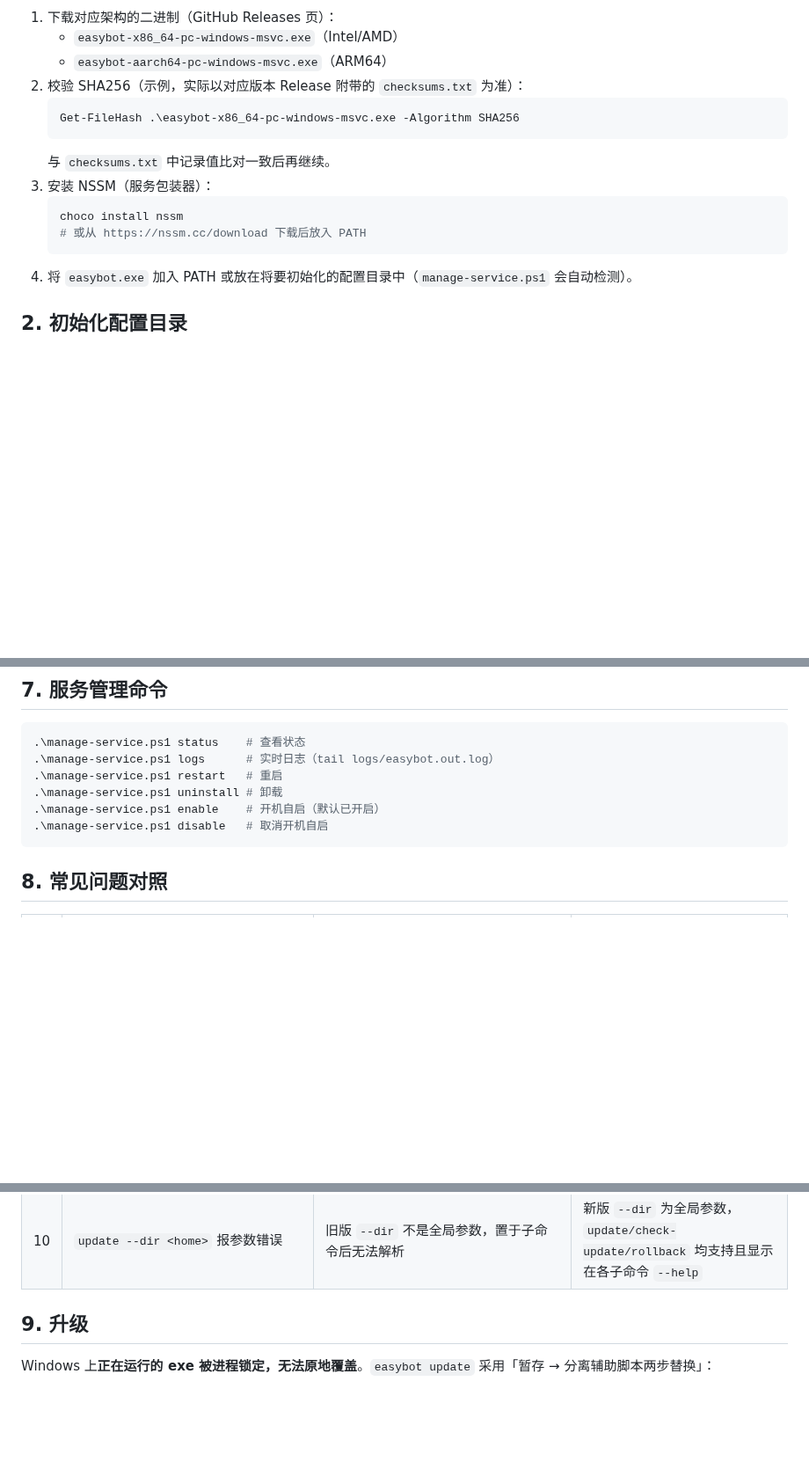
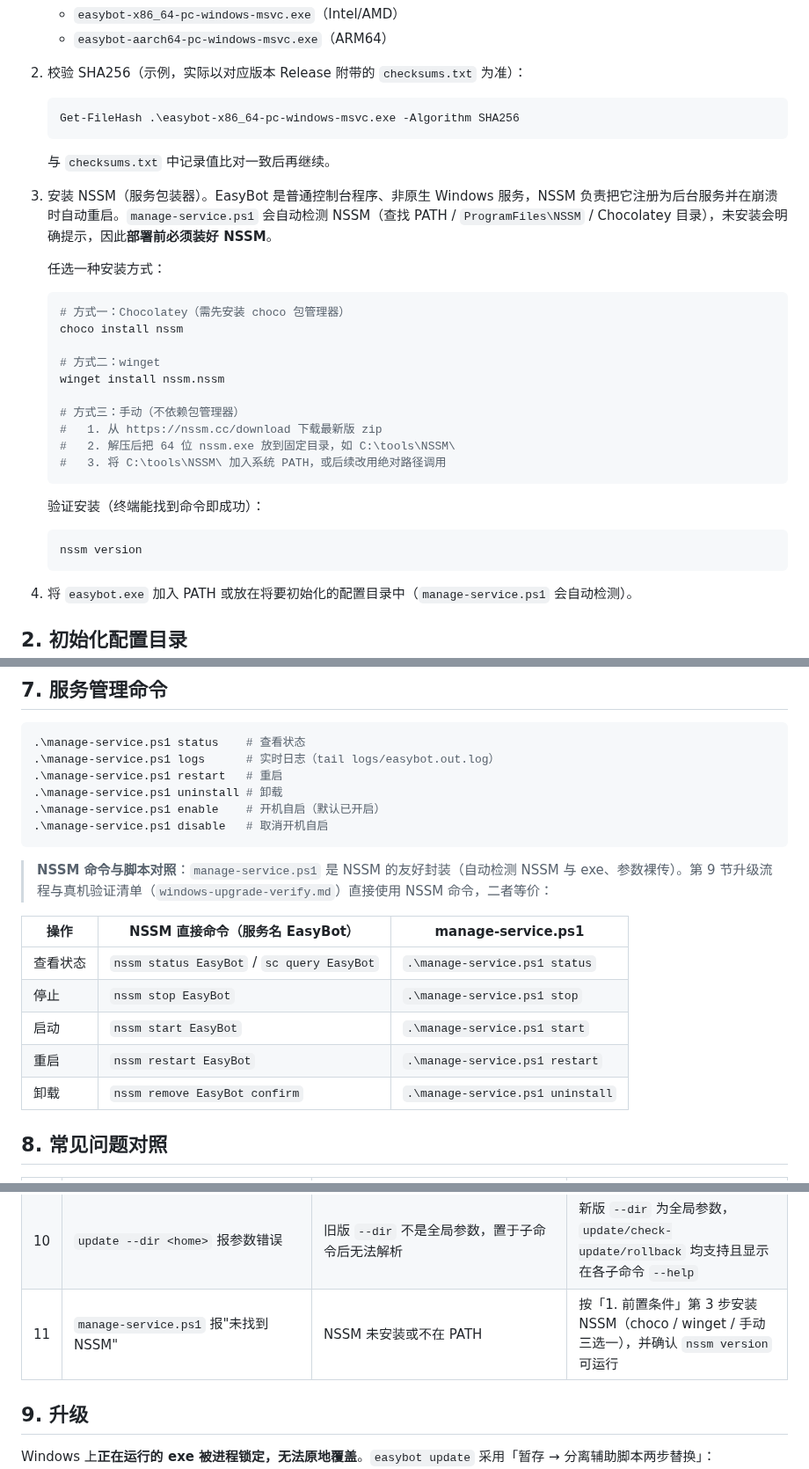
Before and after one commit to EasyIndie/EasyBot, a Markdown page: docs/other/windows-deployment.md, 3 parts joined by grey strips. Shown at 88% size. GitHub-like rendering; blank space fills up the shorter version.

Commit message:
docs(windows): 补充 NSSM 前置项安装步骤、命令对照表与 FAQ
- windows-deployment.md §1: NSSM 三种安装方式（choco/winget/手动+PATH）+ nssm version 验证
- §7: NSSM 直接命令与 manage-service.ps1 对照表（升级流程/验证清单使用 NSSM 命令，二者等价）
- §8: FAQ 新增「未找到 NSSM」排查项
- windows-upgrade-verify.md §0: NSSM 前置指向完整安装步骤

````diff
--- a/docs/other/windows-deployment.md
+++ b/docs/other/windows-deployment.md
@@ -16,10 +16,25 @@ EasyBot 是普通控制台程序，**不是**原生 Windows 服务程序（无 `
    Get-FileHash .\easybot-x86_64-pc-windows-msvc.exe -Algorithm SHA256
    ```
    与 `checksums.txt` 中记录值比对一致后再继续。
-3. 安装 NSSM（服务包装器）：
+3. 安装 NSSM（服务包装器）。EasyBot 是普通控制台程序、非原生 Windows 服务，NSSM 负责把它注册为后台服务并在崩溃时自动重启。`manage-service.ps1` 会自动检测 NSSM（查找 PATH / `ProgramFiles\NSSM` / Chocolatey 目录），未安装会明确提示，因此**部署前必须装好 NSSM**。
+
+   任选一种安装方式：
    ```powershell
+   # 方式一：Chocolatey（需先安装 choco 包管理器）
    choco install nssm
-   # 或从 https://nssm.cc/download 下载后放入 PATH
+
+   # 方式二：winget
+   winget install nssm.nssm
+
+   # 方式三：手动（不依赖包管理器）
+   #   1. 从 https://nssm.cc/download 下载最新版 zip
+   #   2. 解压后把 64 位 nssm.exe 放到固定目录，如 C:\tools\NSSM\
+   #   3. 将 C:\tools\NSSM\ 加入系统 PATH，或后续改用绝对路径调用
+   ```
+
+   验证安装（终端能找到命令即成功）：
+   ```powershell
+   nssm version
    ```
 4. 将 `easybot.exe` 加入 PATH 或放在将要初始化的配置目录中（`manage-service.ps1` 会自动检测）。
 
@@ -103,6 +118,16 @@ curl.exe -X POST http://localhost:8080/admin/login `
 .\manage-service.ps1 disable   # 取消开机自启
 ```
 
+> **NSSM 命令与脚本对照**：`manage-service.ps1` 是 NSSM 的友好封装（自动检测 NSSM 与 exe、参数裸传）。第 9 节升级流程与真机验证清单（`windows-upgrade-verify.md`）直接使用 NSSM 命令，二者等价：
+
+| 操作 | NSSM 直接命令（服务名 EasyBot） | manage-service.ps1 |
+|---|---|---|
+| 查看状态 | `nssm status EasyBot` / `sc query EasyBot` | `.\manage-service.ps1 status` |
+| 停止 | `nssm stop EasyBot` | `.\manage-service.ps1 stop` |
+| 启动 | `nssm start EasyBot` | `.\manage-service.ps1 start` |
+| 重启 | `nssm restart EasyBot` | `.\manage-service.ps1 restart` |
+| 卸载 | `nssm remove EasyBot confirm` | `.\manage-service.ps1 uninstall` |
+
 ## 8. 常见问题对照
 
 | # | 现象 | 根因 | 解决 |
@@ -117,6 +142,7 @@ curl.exe -X POST http://localhost:8080/admin/login `
 | 8 | `update` 报拒绝访问 / exe 没被替换 | 正在运行的服务锁定 exe（os error 5），原地覆盖失败 | 先 `manage-service.ps1 stop` 再 `update`（新版走两步替换，见「9. 升级」） |
 | 9 | 更新失败后残留 `.bak`/`.update_manifest.json` | 旧版失败/回滚路径不清理 | 新版失败/回滚自动清理；成功路径保留备份供 `rollback` |
 | 10 | `update --dir <home>` 报参数错误 | 旧版 `--dir` 不是全局参数，置于子命令后无法解析 | 新版 `--dir` 为全局参数，`update/check-update/rollback` 均支持且显示在各子命令 `--help` |
+| 11 | `manage-service.ps1` 报"未找到 NSSM" | NSSM 未安装或不在 PATH | 按「1. 前置条件」第 3 步安装 NSSM（choco / winget / 手动三选一），并确认 `nssm version` 可运行 |
 
 ## 9. 升级
 
````
Also changed, not shown: docs/other/windows-upgrade-verify.md (+1 -1 lines).
